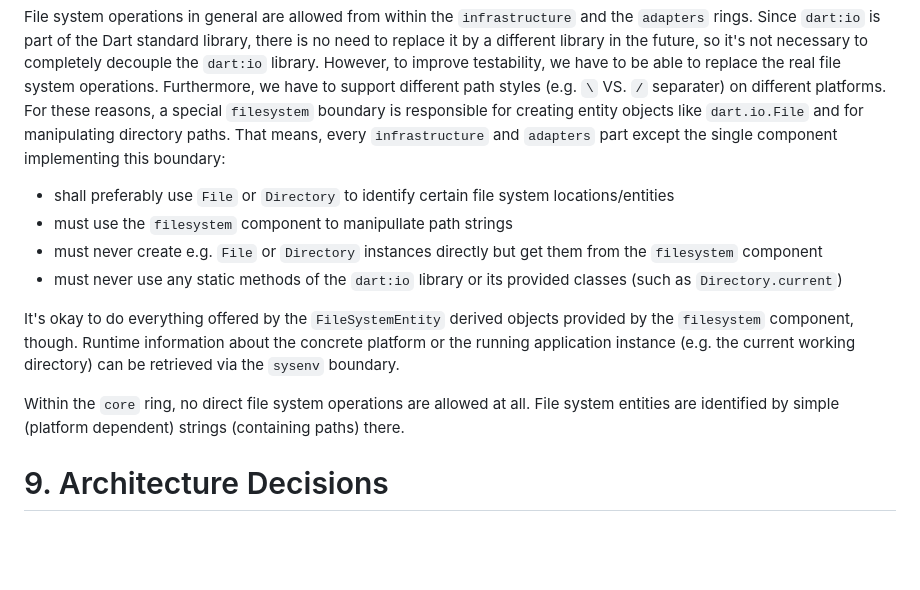
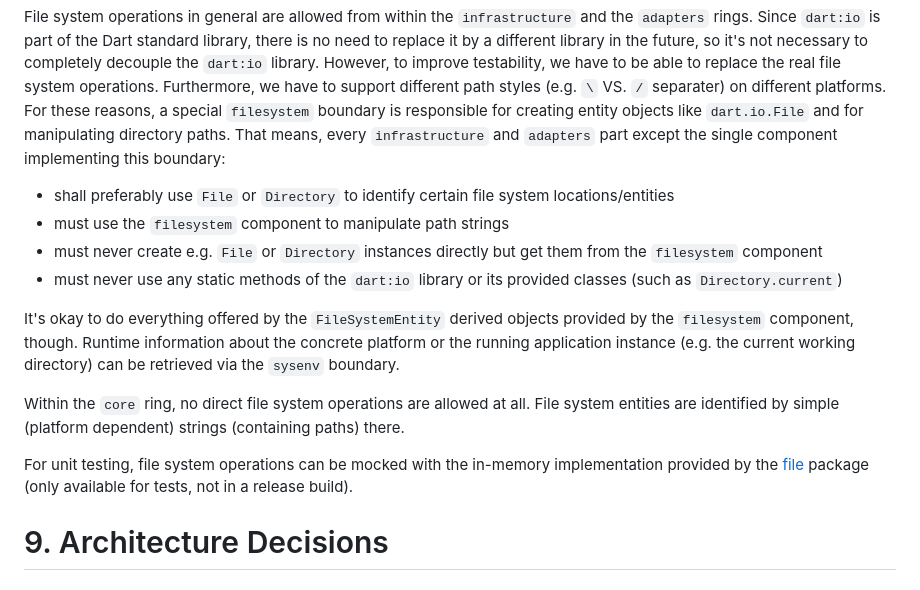
Before and after one commit to aardjon/trad, a Markdown page: doc/architecture.md, the part around the change. GitHub-like rendering; blank space fills up the shorter version.

Commit message:
docs: Add 'file' package reference to the architecture documentation

```diff
--- a/doc/architecture.md
+++ b/doc/architecture.md
@@ -478,7 +478,7 @@ different path styles (e.g. `\` VS. `/` separater) on different platforms. For t
 directory paths. That means, every `infrastructure` and `adapters` part except the single component
 implementing this boundary:
 - shall preferably use `File` or `Directory` to identify certain file system locations/entities
-- must use the `filesystem` component to manipullate path strings
+- must use the `filesystem` component to manipulate path strings
 - must never create e.g. `File` or `Directory` instances directly but get them from the `filesystem` component
 - must never use any static methods of the `dart:io` library or its provided classes (such as `Directory.current`)
 
@@ -488,6 +488,9 @@ the current working directory) can be retrieved via the `sysenv` boundary.
 
 Within the `core` ring, no direct file system operations are allowed at all. File system entities are
 identified by simple (platform dependent) strings (containing paths) there.
+
+For unit testing, file system operations can be mocked with the in-memory implementation provided by the
+[file](https://pub.dev/packages/file) package (only available for tests, not in a release build).
 
 
 # 9. Architecture Decisions
```
